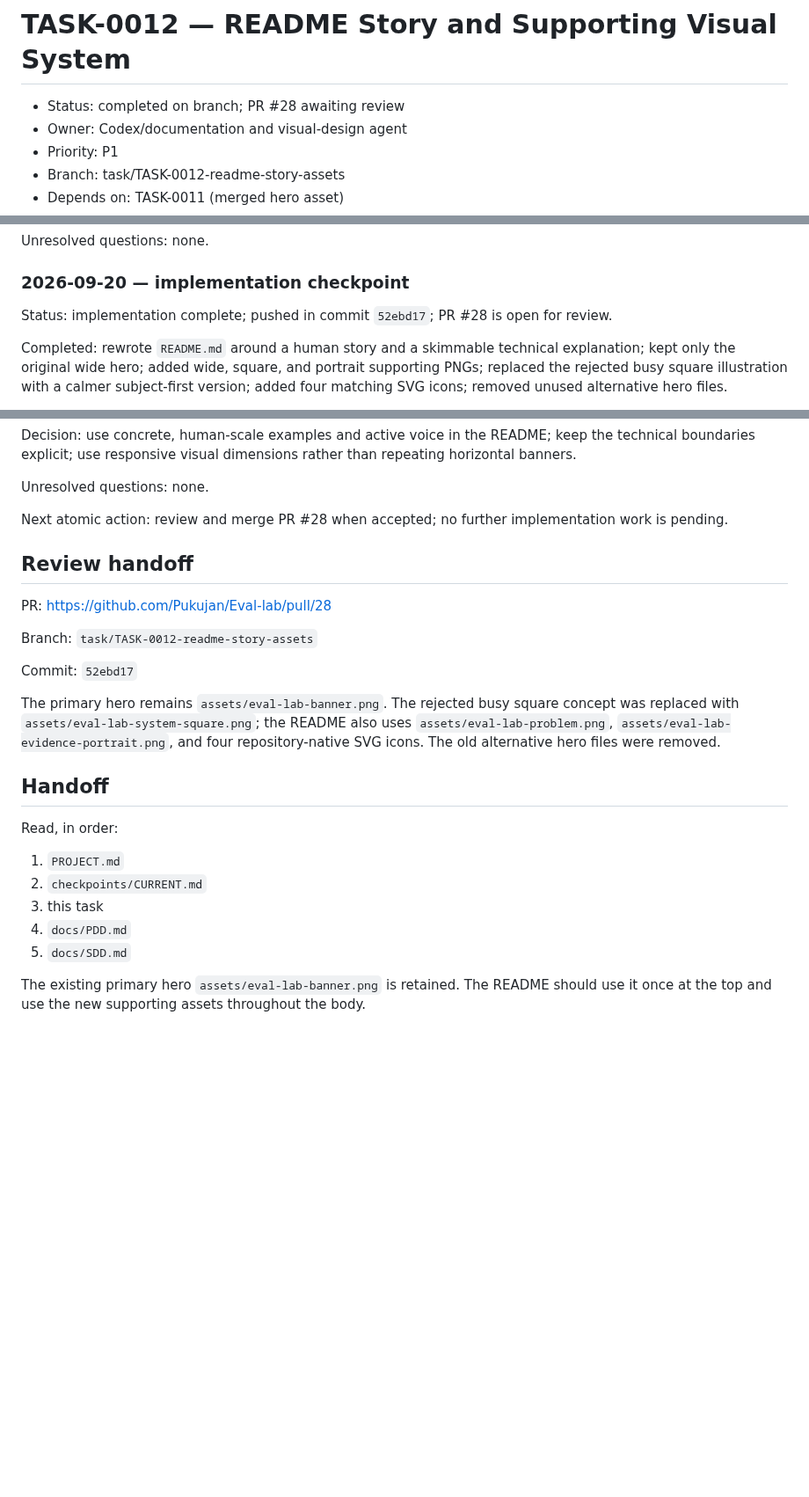
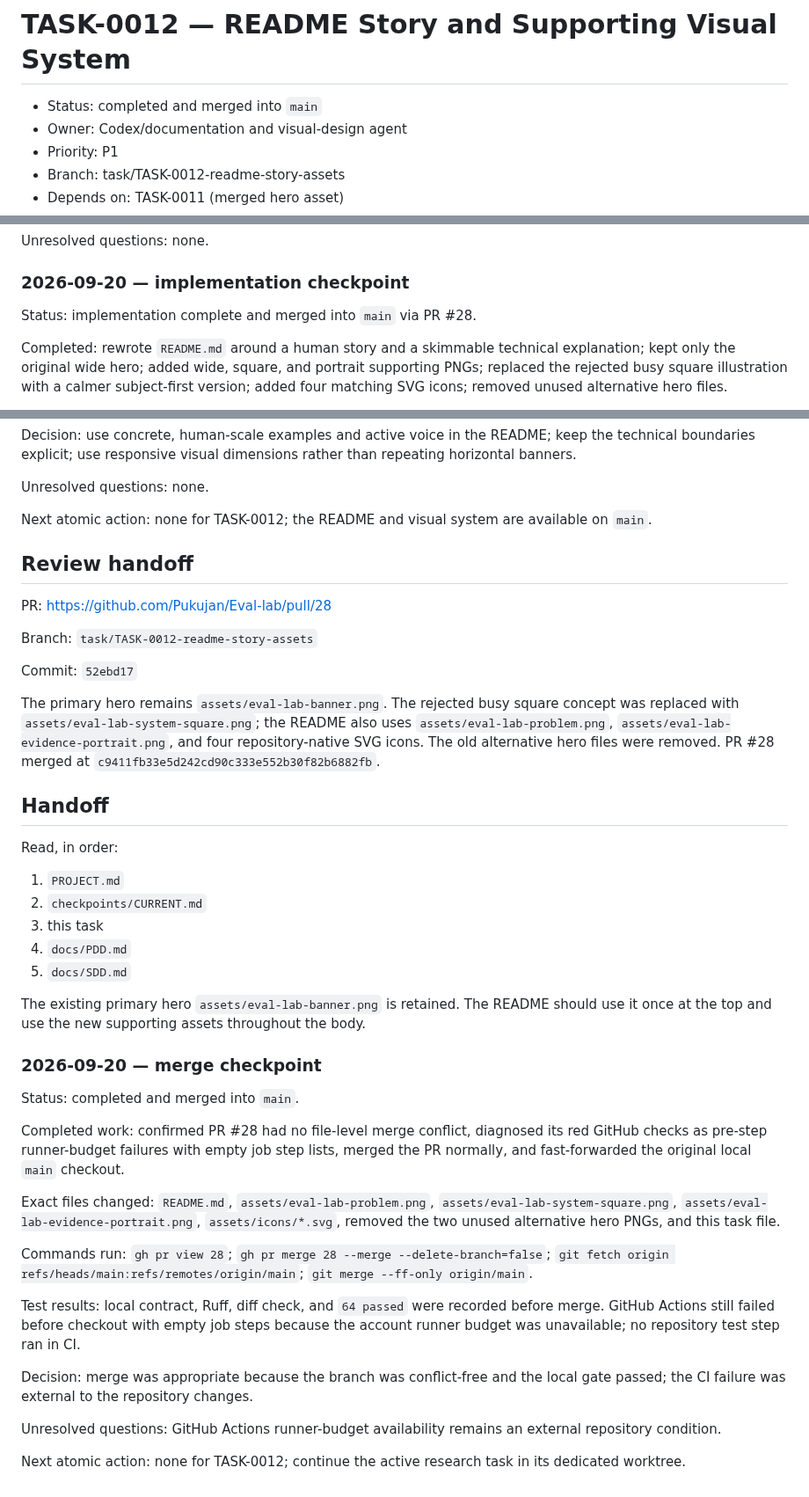
Before and after one commit to Pukujan/Eval-lab, a Markdown page: tasks/TASK-0012-readme-story-assets.md, 3 parts joined by grey strips. Shown at 88% size. Rendered like a GitHub page; blank space fills up the shorter version.

Commit message:
TASK-0012: record merged checkpoint

```diff
--- a/tasks/TASK-0012-readme-story-assets.md
+++ b/tasks/TASK-0012-readme-story-assets.md
@@ -1,6 +1,6 @@
 # TASK-0012 — README Story and Supporting Visual System
 
-- Status: completed on branch; PR #28 awaiting review
+- Status: completed and merged into `main`
 - Owner: Codex/documentation and visual-design agent
 - Priority: P1
 - Branch: task/TASK-0012-readme-story-assets
@@ -91,7 +91,7 @@ Unresolved questions: none.
 
 ### 2026-09-20 — implementation checkpoint
 
-Status: implementation complete; pushed in commit `52ebd17`; PR #28 is open for review.
+Status: implementation complete and merged into `main` via PR #28.
 
 Completed: rewrote `README.md` around a human story and a skimmable technical explanation; kept only the original wide hero; added wide, square, and portrait supporting PNGs; replaced the rejected busy square illustration with a calmer subject-first version; added four matching SVG icons; removed unused alternative hero files.
 
@@ -105,7 +105,7 @@ Decision: use concrete, human-scale examples and active voice in the README; kee
 
 Unresolved questions: none.
 
-Next atomic action: review and merge PR #28 when accepted; no further implementation work is pending.
+Next atomic action: none for TASK-0012; the README and visual system are available on `main`.
 
 ## Review handoff
 
@@ -115,7 +115,7 @@ Branch: `task/TASK-0012-readme-story-assets`
 
 Commit: `52ebd17`
 
-The primary hero remains `assets/eval-lab-banner.png`. The rejected busy square concept was replaced with `assets/eval-lab-system-square.png`; the README also uses `assets/eval-lab-problem.png`, `assets/eval-lab-evidence-portrait.png`, and four repository-native SVG icons. The old alternative hero files were removed.
+The primary hero remains `assets/eval-lab-banner.png`. The rejected busy square concept was replaced with `assets/eval-lab-system-square.png`; the README also uses `assets/eval-lab-problem.png`, `assets/eval-lab-evidence-portrait.png`, and four repository-native SVG icons. The old alternative hero files were removed. PR #28 merged at `c9411fb33e5d242cd90c333e552b30f82b6882fb`.
 
 ## Handoff
 
@@ -128,3 +128,21 @@ Read, in order:
 5. `docs/SDD.md`
 
 The existing primary hero `assets/eval-lab-banner.png` is retained. The README should use it once at the top and use the new supporting assets throughout the body.
+
+### 2026-09-20 — merge checkpoint
+
+Status: completed and merged into `main`.
+
+Completed work: confirmed PR #28 had no file-level merge conflict, diagnosed its red GitHub checks as pre-step runner-budget failures with empty job step lists, merged the PR normally, and fast-forwarded the original local `main` checkout.
+
+Exact files changed: `README.md`, `assets/eval-lab-problem.png`, `assets/eval-lab-system-square.png`, `assets/eval-lab-evidence-portrait.png`, `assets/icons/*.svg`, removed the two unused alternative hero PNGs, and this task file.
+
+Commands run: `gh pr view 28`; `gh pr merge 28 --merge --delete-branch=false`; `git fetch origin refs/heads/main:refs/remotes/origin/main`; `git merge --ff-only origin/main`.
+
+Test results: local contract, Ruff, diff check, and `64 passed` were recorded before merge. GitHub Actions still failed before checkout with empty job steps because the account runner budget was unavailable; no repository test step ran in CI.
+
+Decision: merge was appropriate because the branch was conflict-free and the local gate passed; the CI failure was external to the repository changes.
+
+Unresolved questions: GitHub Actions runner-budget availability remains an external repository condition.
+
+Next atomic action: none for TASK-0012; continue the active research task in its dedicated worktree.
```
